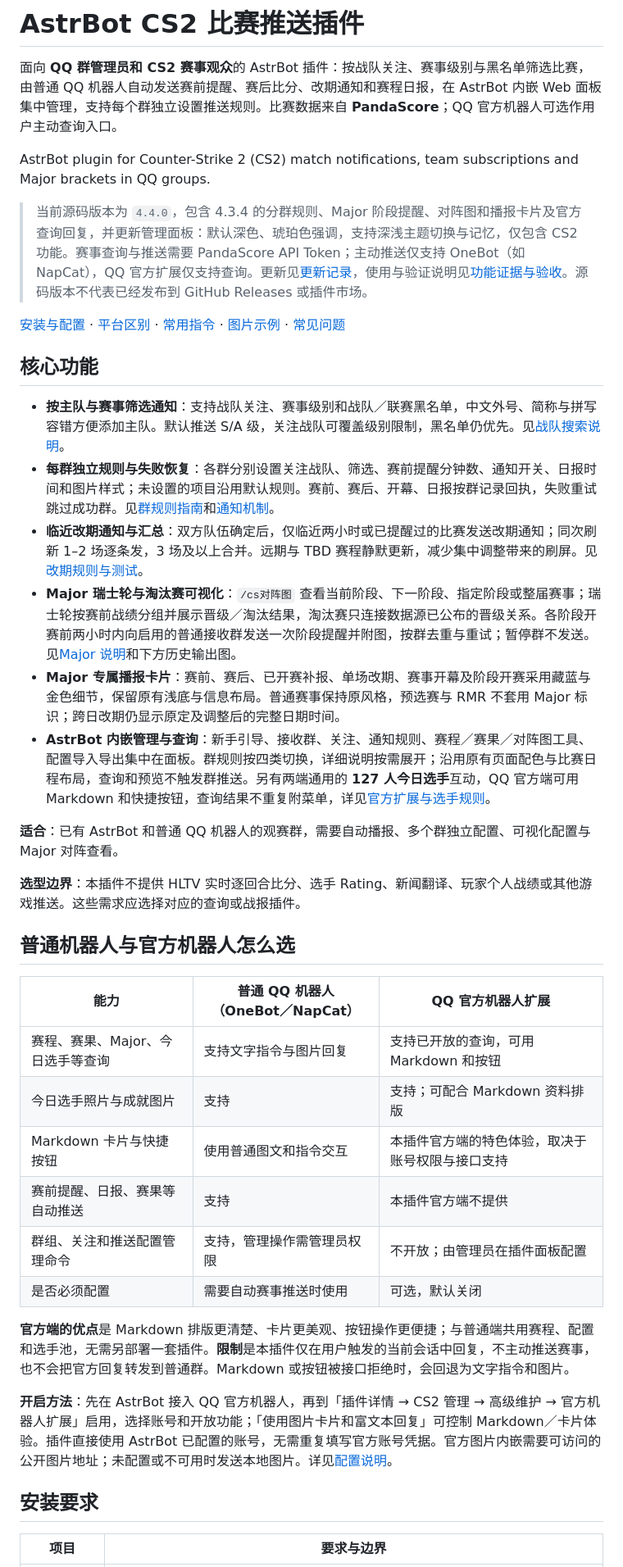
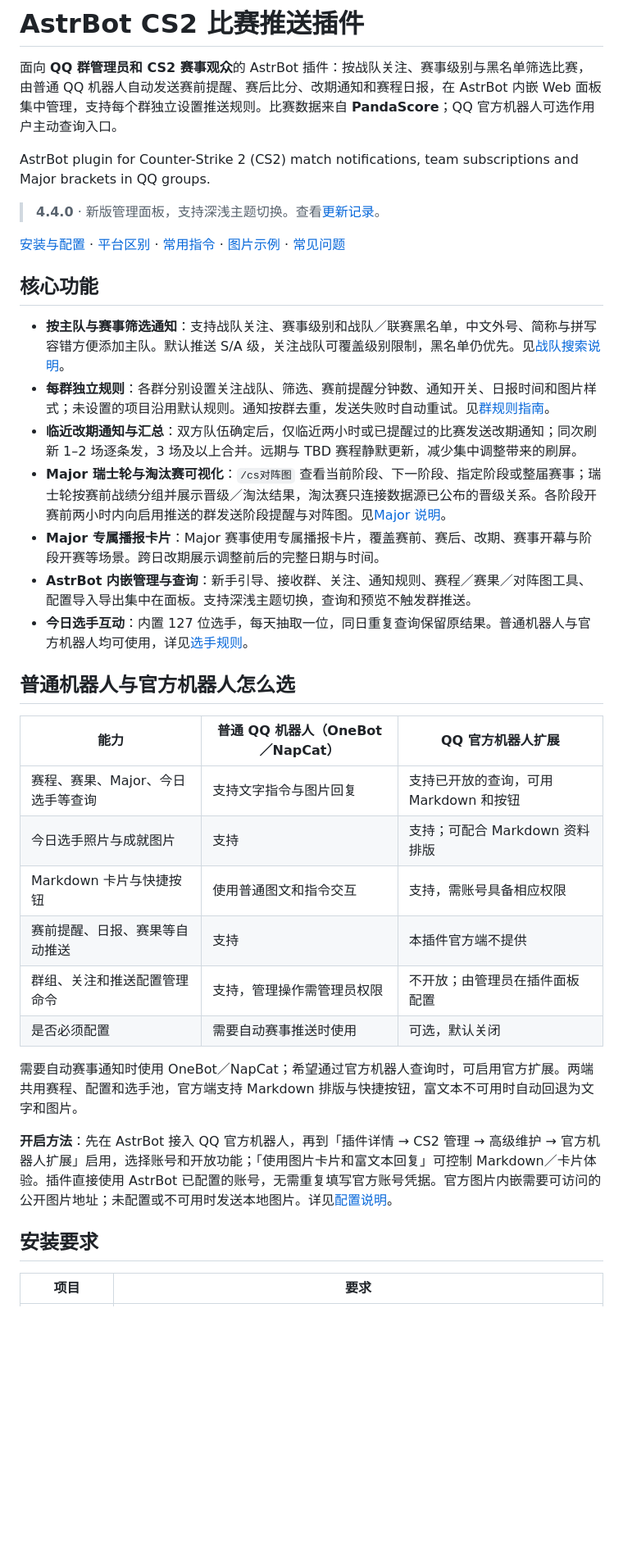
Before and after one commit to Aut-sep/Astrbot-plugin-CS2-match-push, a Markdown page: README.md, the part around one of its changes. Shown at 82% size. GitHub-like rendering; blank space fills up the shorter version.

```diff
--- a/README.md
+++ b/README.md
@@ -4,22 +4,19 @@
 
 AstrBot plugin for Counter-Strike 2 (CS2) match notifications, team subscriptions and Major brackets in QQ groups.
 
-> 当前源码版本为 `4.4.0`，包含 4.3.4 的分群规则、Major 阶段提醒、对阵图和播报卡片及官方查询回复，并更新管理面板：默认深色、琥珀色强调，支持深浅主题切换与记忆，仅包含 CS2 功能。赛事查询与推送需要 PandaScore API Token；主动推送仅支持 OneBot（如 NapCat），QQ 官方扩展仅支持查询。更新见[更新记录](CHANGELOG.md)，使用与验证说明见[功能证据与验收](docs/verification.md)。源码版本不代表已经发布到 GitHub Releases 或插件市场。
+> **4.4.0** · 新版管理面板，支持深浅主题切换。查看[更新记录](CHANGELOG.md)。
 
 [安装与配置](#安装与配置) · [平台区别](#普通机器人与官方机器人怎么选) · [常用指令](#常用指令) · [图片示例](#图片效果展示) · [常见问题](#常见问题)
 
 ## 核心功能
 
 - **按主队与赛事筛选通知**：支持战队关注、赛事级别和战队／联赛黑名单，中文外号、简称与拼写容错方便添加主队。默认推送 S/A 级，关注战队可覆盖级别限制，黑名单仍优先。见[战队搜索说明](docs/team-search.md)。
-- **每群独立规则与失败恢复**：各群分别设置关注战队、筛选、赛前提醒分钟数、通知开关、日报时间和图片样式；未设置的项目沿用默认规则。赛前、赛后、开幕、日报按群记录回执，失败重试跳过成功群。见[群规则指南](docs/group-rules.md)和[通知机制](docs/verification.md#通知与筛选边界)。
-- **临近改期通知与汇总**：双方队伍确定后，仅临近两小时或已提醒过的比赛发送改期通知；同次刷新 1–2 场逐条发，3 场及以上合并。远期与 TBD 赛程静默更新，减少集中调整带来的刷屏。见[改期规则与测试](docs/verification.md#通知与筛选边界)。
-- **Major 瑞士轮与淘汰赛可视化**：`/cs对阵图` 查看当前阶段、下一阶段、指定阶段或整届赛事；瑞士轮按赛前战绩分组并展示晋级／淘汰结果，淘汰赛只连接数据源已公布的晋级关系。各阶段开赛前两小时内向启用的普通接收群发送一次阶段提醒并附图，按群去重与重试；暂停群不发送。见[Major 说明](docs/cs-major.md)和下方历史输出图。
-- **Major 专属播报卡片**：赛前、赛后、已开赛补报、单场改期、赛事开幕及阶段开赛采用藏蓝与金色细节，保留原有浅底与信息布局。普通赛事保持原风格，预选赛与 RMR 不套用 Major 标识；跨日改期仍显示原定及调整后的完整日期时间。
-- **AstrBot 内嵌管理与查询**：新手引导、接收群、关注、通知规则、赛程／赛果／对阵图工具、配置导入导出集中在面板。群规则按四类切换，详细说明按需展开；沿用原有页面配色与比赛日程布局，查询和预览不触发群推送。另有两端通用的 **127 人今日选手**互动，QQ 官方端可用 Markdown 和快捷按钮，查询结果不重复附菜单，详见[官方扩展与选手规则](docs/qq-official.md)。
-
-**适合**：已有 AstrBot 和普通 QQ 机器人的观赛群，需要自动播报、多个群独立配置、可视化配置与 Major 对阵查看。
-
-**选型边界**：本插件不提供 HLTV 实时逐回合比分、选手 Rating、新闻翻译、玩家个人战绩或其他游戏推送。这些需求应选择对应的查询或战报插件。
+- **每群独立规则**：各群分别设置关注战队、筛选、赛前提醒分钟数、通知开关、日报时间和图片样式；未设置的项目沿用默认规则。通知按群去重，发送失败时自动重试。见[群规则指南](docs/group-rules.md)。
+- **临近改期通知与汇总**：双方队伍确定后，仅临近两小时或已提醒过的比赛发送改期通知；同次刷新 1–2 场逐条发，3 场及以上合并。远期与 TBD 赛程静默更新，减少集中调整带来的刷屏。
+- **Major 瑞士轮与淘汰赛可视化**：`/cs对阵图` 查看当前阶段、下一阶段、指定阶段或整届赛事；瑞士轮按赛前战绩分组并展示晋级／淘汰结果，淘汰赛只连接数据源已公布的晋级关系。各阶段开赛前两小时内向启用推送的群发送阶段提醒与对阵图。见[Major 说明](docs/cs-major.md)。
+- **Major 专属播报卡片**：Major 赛事使用专属播报卡片，覆盖赛前、赛后、改期、赛事开幕与阶段开赛等场景。跨日改期展示调整前后的完整日期与时间。
+- **AstrBot 内嵌管理与查询**：新手引导、接收群、关注、通知规则、赛程／赛果／对阵图工具、配置导入导出集中在面板。支持深浅主题切换，查询和预览不触发群推送。
+- **今日选手互动**：内置 127 位选手，每天抽取一位，同日重复查询保留原结果。普通机器人与官方机器人均可使用，详见[选手规则](docs/qq-official.md)。
 
 ## 普通机器人与官方机器人怎么选
 
@@ -27,16 +24,16 @@ AstrBot plugin for Counter-Strike 2 (CS2) match notifications, team subscription
 | --- | --- | --- |
 | 赛程、赛果、Major、今日选手等查询 | 支持文字指令与图片回复 | 支持已开放的查询，可用 Markdown 和按钮 |
 | 今日选手照片与成就图片 | 支持 | 支持；可配合 Markdown 资料排版 |
-| Markdown 卡片与快捷按钮 | 使用普通图文和指令交互 | 本插件官方端的特色体验，取决于账号权限与接口支持 |
+| Markdown 卡片与快捷按钮 | 使用普通图文和指令交互 | 支持，需账号具备相应权限 |
 | 赛前提醒、日报、赛果等自动推送 | 支持 | 本插件官方端不提供 |
 | 群组、关注和推送配置管理命令 | 支持，管理操作需管理员权限 | 不开放；由管理员在插件面板配置 |
 | 是否必须配置 | 需要自动赛事推送时使用 | 可选，默认关闭 |
 
-**官方端的优点**是 Markdown 排版更清楚、卡片更美观、按钮操作更便捷；与普通端共用赛程、配置和选手池，无需另部署一套插件。**限制**是本插件仅在用户触发的当前会话中回复，不主动推送赛事，也不会把官方回复转发到普通群。Markdown 或按钮被接口拒绝时，会回退为文字指令和图片。
+需要自动赛事通知时使用 OneBot／NapCat；希望通过官方机器人查询时，可启用官方扩展。两端共用赛程、配置和选手池，官方端支持 Markdown 排版与快捷按钮，富文本不可用时自动回退为文字和图片。
 
 **开启方法**：先在 AstrBot 接入 QQ 官方机器人，再到「插件详情 → CS2 管理 → 高级维护 → 官方机器人扩展」启用，选择账号和开放功能；「使用图片卡片和富文本回复」可控制 Markdown／卡片体验。插件直接使用 AstrBot 已配置的账号，无需重复填写官方账号凭据。官方图片内嵌需要可访问的公开图片地址；未配置或不可用时发送本地图片。详见[配置说明](docs/qq-official.md)。
 
 ## 安装要求
 
-| 项目 | 要求与边界 |
+| 项目 | 要求 |
 | --- | --- |
```
Also changed, not shown: other parts of README.md (+21 -25 lines).
